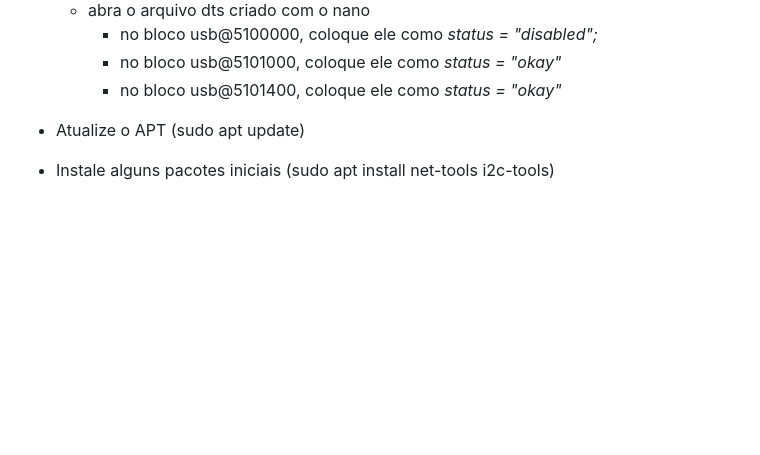
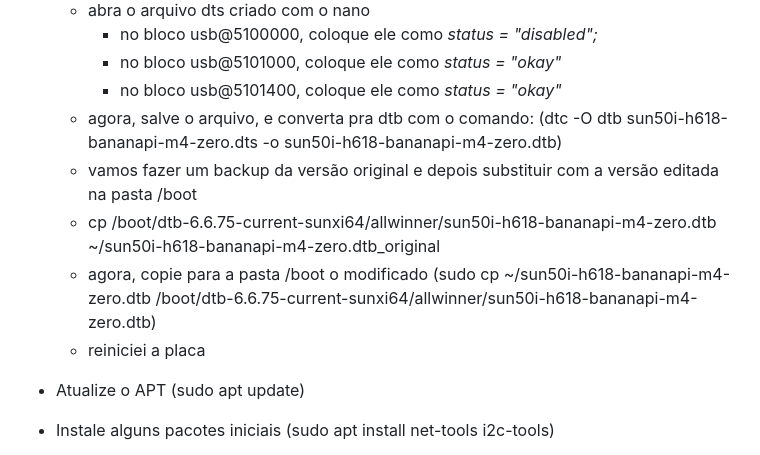
Before and after one commit to juliovendramini/MariolaZero, a Markdown page: README.md, the part around the change. Drawn GitHub-style; blank space fills up the shorter version.

```diff
--- a/README.md
+++ b/README.md
@@ -21,6 +21,11 @@ Para as duas portas usbC funcionarem como HOST, precisamos alterar a configuraç
          * no bloco usb@5100000, coloque ele como *status = "disabled";*
          * no bloco usb@5101000, coloque ele como *status = "okay"*
          * no bloco usb@5101400, coloque ele como *status = "okay"*
+     * agora, salve o arquivo, e converta pra dtb com o comando: (dtc -O dtb sun50i-h618-bananapi-m4-zero.dts -o sun50i-h618-bananapi-m4-zero.dtb)
+     * vamos fazer um backup da versão original e depois substituir com a versão editada na pasta /boot
+     * cp /boot/dtb-6.6.75-current-sunxi64/allwinner/sun50i-h618-bananapi-m4-zero.dtb ~/sun50i-h618-bananapi-m4-zero.dtb_original
+     * agora, copie para a pasta /boot o modificado (sudo cp ~/sun50i-h618-bananapi-m4-zero.dtb /boot/dtb-6.6.75-current-sunxi64/allwinner/sun50i-h618-bananapi-m4-zero.dtb)
+     * reiniciei a placa
 
 * Atualize o APT (sudo apt update)
 * Instale alguns pacotes iniciais (sudo apt install net-tools i2c-tools)
```
